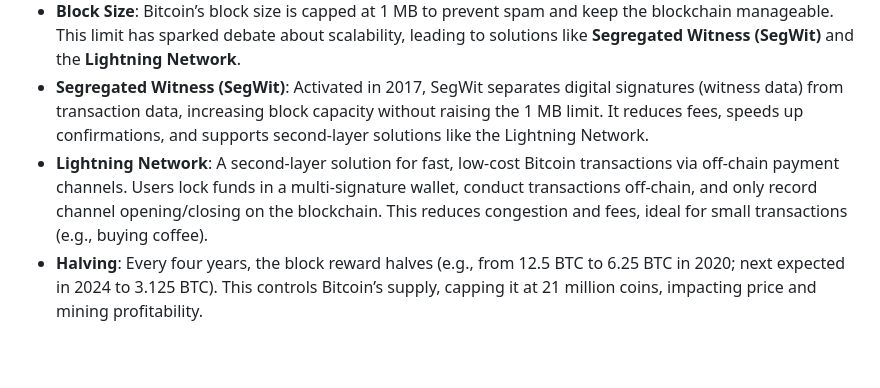
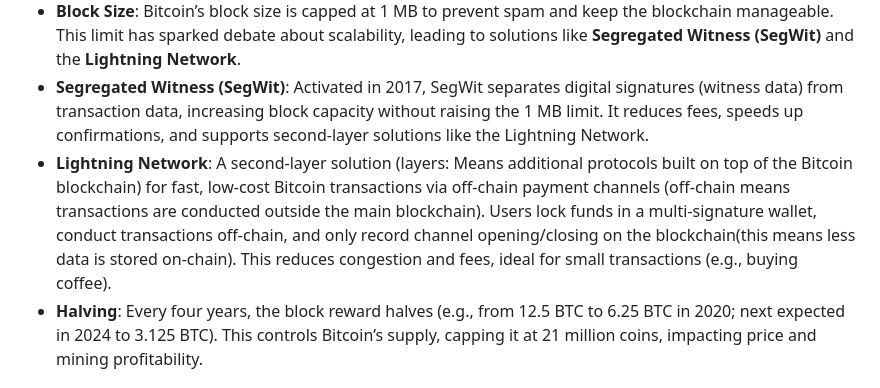
Before and after one commit to itsxwang/software-development, a Markdown page: web3/BTC_Demystified.md, the part around the change printed below. Rendered like a GitHub page; blank space fills up the shorter version.

```diff
--- a/web3/BTC_Demystified.md
+++ b/web3/BTC_Demystified.md
@@ -72,7 +83,7 @@ Transactions can have multiple inputs and outputs, enabling complex transactions
 - **Orphaned Blocks**: Blocks mined but not included in the longest chain are called **orphaned** or **stale blocks**. They occur when two miners solve blocks simultaneously, and the network selects one. Orphaned blocks’ transactions return to the mempool.
 - **Block Size**: Bitcoin’s block size is capped at 1 MB to prevent spam and keep the blockchain manageable. This limit has sparked debate about scalability, leading to solutions like **Segregated Witness (SegWit)** and the **Lightning Network**.
 - **Segregated Witness (SegWit)**: Activated in 2017, SegWit separates digital signatures (witness data) from transaction data, increasing block capacity without raising the 1 MB limit. It reduces fees, speeds up confirmations, and supports second-layer solutions like the Lightning Network.
-- **Lightning Network**: A second-layer solution for fast, low-cost Bitcoin transactions via off-chain payment channels. Users lock funds in a multi-signature wallet, conduct transactions off-chain, and only record channel opening/closing on the blockchain. This reduces congestion and fees, ideal for small transactions (e.g., buying coffee).
+- **Lightning Network**: A second-layer solution (layers: Means additional protocols built on top of the Bitcoin blockchain) for fast, low-cost Bitcoin transactions via off-chain payment channels (off-chain means transactions are conducted outside the main blockchain). Users lock funds in a multi-signature wallet, conduct transactions off-chain, and only record channel opening/closing on the blockchain(this means less data is stored on-chain). This reduces congestion and fees, ideal for small transactions (e.g., buying coffee).
 - **Halving**: Every four years, the block reward halves (e.g., from 12.5 BTC to 6.25 BTC in 2020; next expected in 2024 to 3.125 BTC). This controls Bitcoin’s supply, capping it at 21 million coins, impacting price and mining profitability.
 
 ## 4. Calculations
```
Also changed, not shown: other parts of web3/BTC_Demystified.md (+17 -6 lines).
